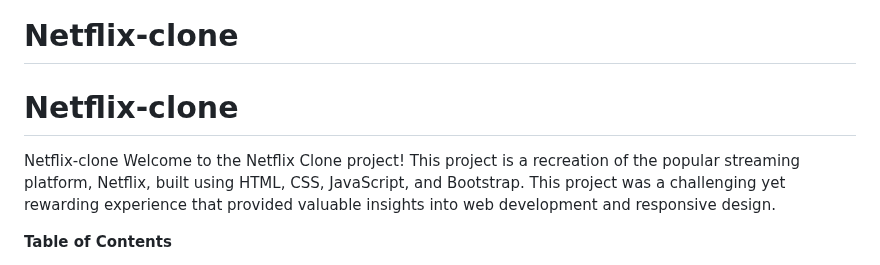
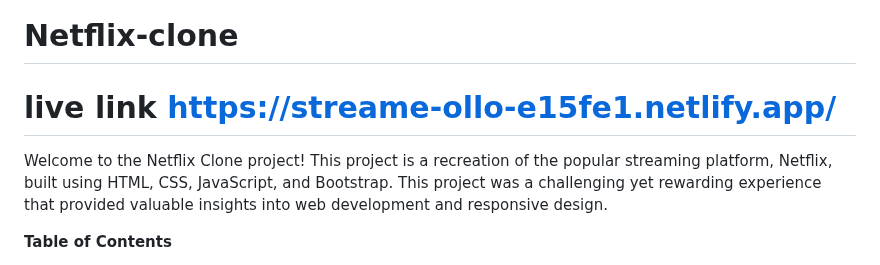
Before and after one commit to Pranjalsinha110/Netflix-Clone, a Markdown page: README.md, the part around the change. Drawn GitHub-style.

```diff
--- a/README.md
+++ b/README.md
@@ -1,6 +1,6 @@
 # Netflix-clone
-# Netflix-clone
-Netflix-clone
+# live link  https://streame-ollo-e15fe1.netlify.app/
+
 Welcome to the Netflix Clone project! This project is a recreation of the popular streaming platform, Netflix, built using HTML, CSS, JavaScript, and Bootstrap. This project was a challenging yet rewarding experience that provided valuable insights into web development and responsive design.
 
 **Table of Contents**
```
